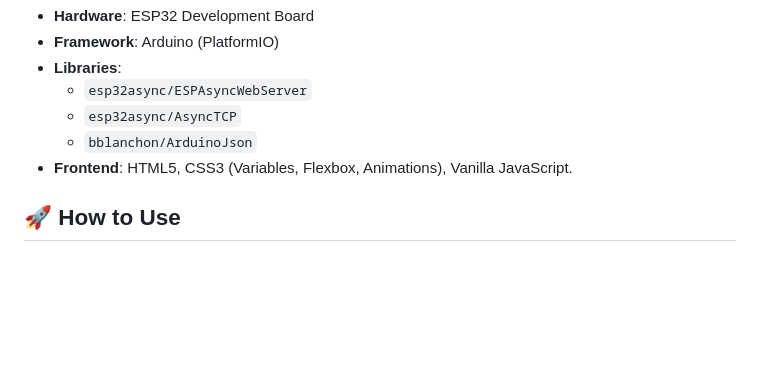
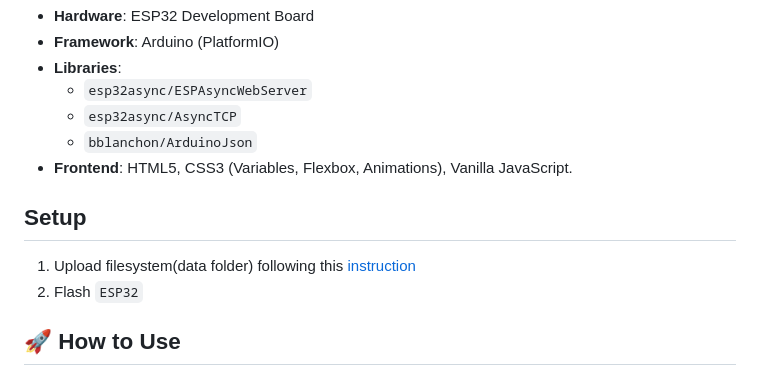
Before and after one commit to tantaihaha4487/ModernWifiManager, a Markdown page: README.md, the part around the change. GitHub-like rendering; blank space fills up the shorter version.

Commit message:
Add setup instructions to README.md

```diff
--- a/README.md
+++ b/README.md
@@ -38,6 +38,11 @@ This project implements a robust and modern WiFi Manager for the ESP32 using asy
     *   `bblanchon/ArduinoJson`
 *   **Frontend**: HTML5, CSS3 (Variables, Flexbox, Animations), Vanilla JavaScript.
 
+## Setup
+1. Upload filesystem(data folder) following this [instruction](https://randomnerdtutorials.com/esp32-vs-code-platformio-spiffs/)
+2. Flash `ESP32`
+
+
 ## 🚀 How to Use
 
 1.  **Setup**: Power on the ESP32. It will create a WiFi network named **`ESP32-Setup`**.
```
